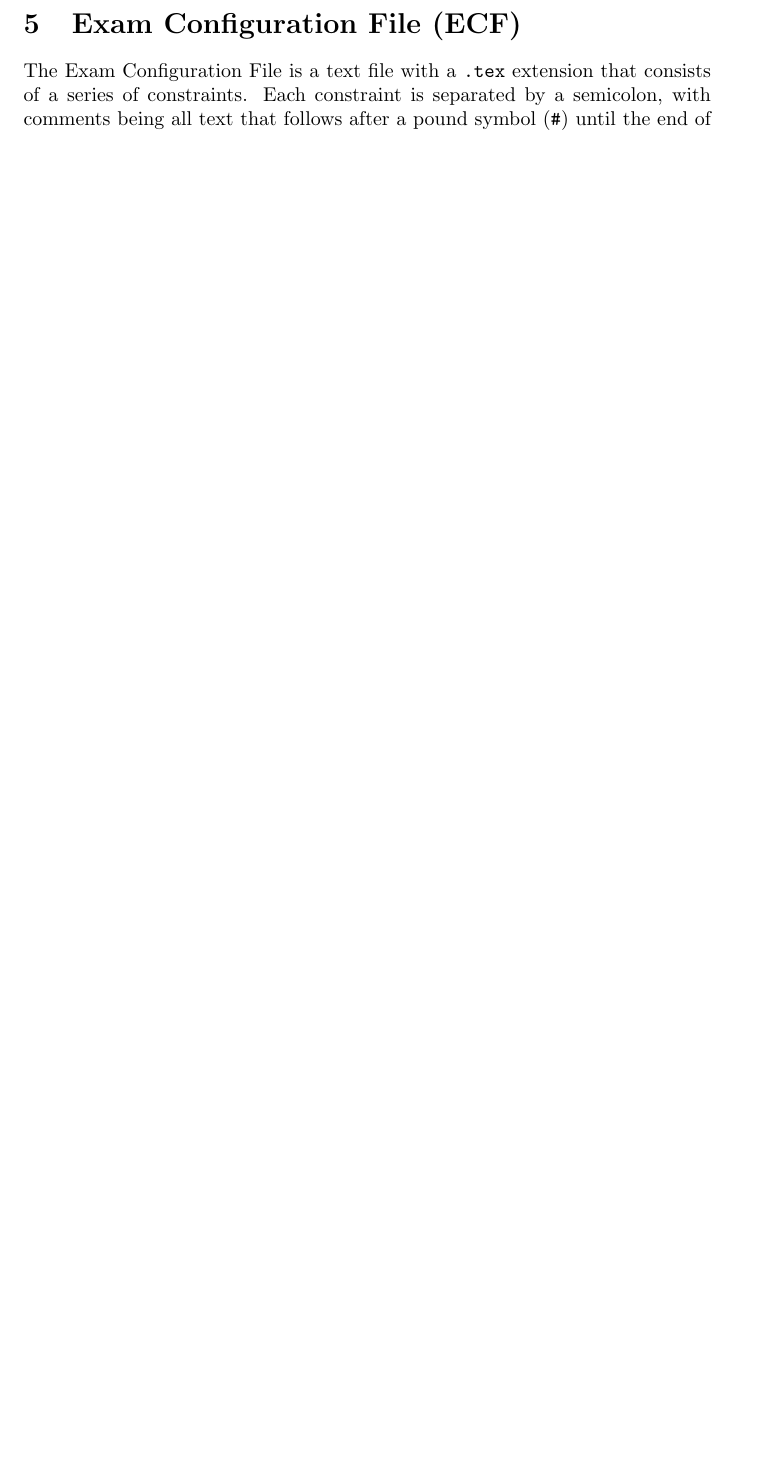
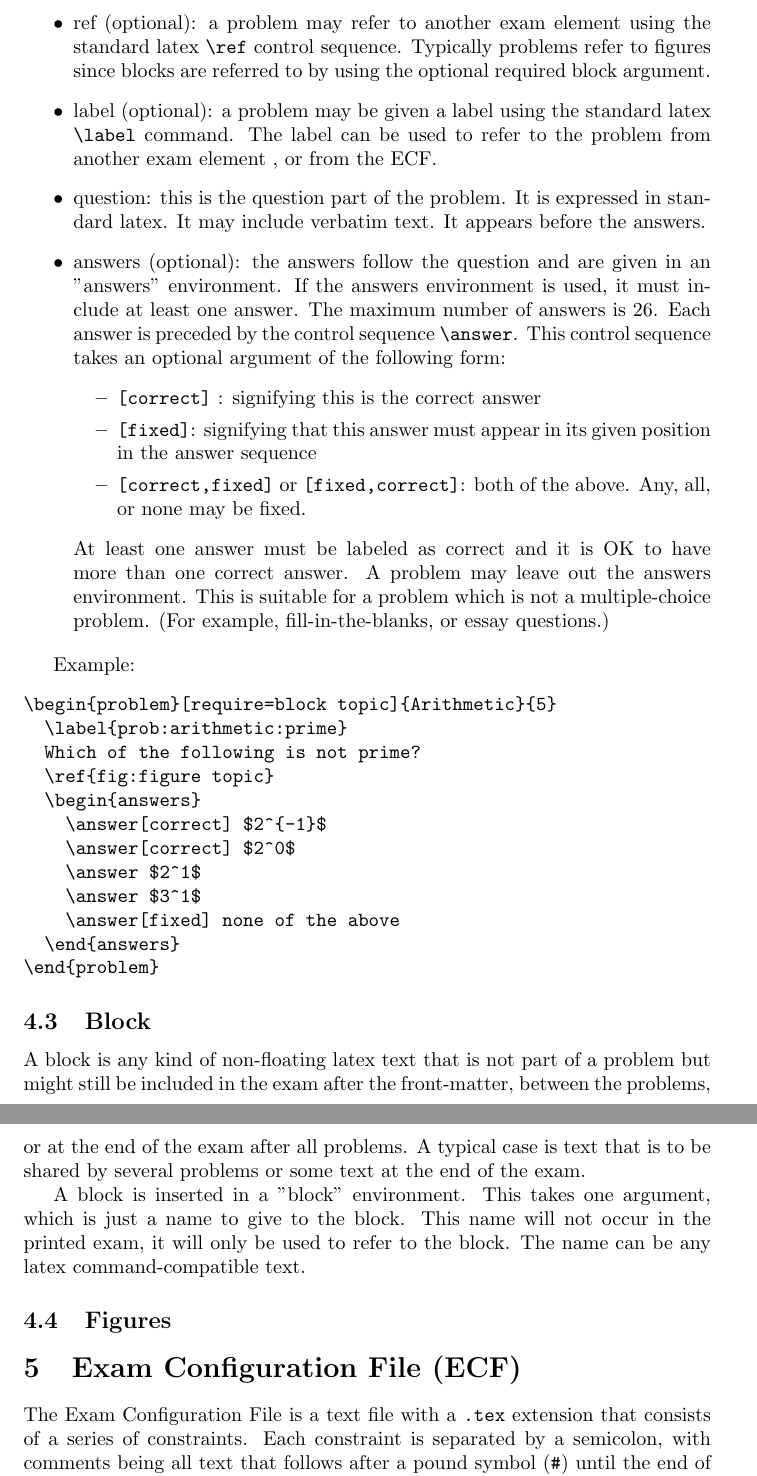
Before and after one commit to rodhart/rex, a LaTeX paper (usersmanual/UsersManual.tex): part of page 5 of 22 before the commit and two parts of pages 5 and 6 of 23 after it, the two joined at a grey line, cut at the place of the change, the shorter picture padded with empty space. Compiled offline with pdfLaTeX.

Commit message:
Added problem and block description to UEF section and moved full UEF example to end to be referenced.

```diff
--- a/usersmanual/UsersManual.tex
+++ b/usersmanual/UsersManual.tex
@@ -94,12 +101,38 @@ The Frontmatter is the introduction to the exam, all the content that appears be
+\item ref (optional): a problem may refer to another exam element using the standard latex \verb|\ref| control sequence. Typically problems refer to figures since blocks are referred to by using the optional required block argument.
+\item label (optional): a problem may be given a label using the standard latex \verb|\label| command. The label can be used to refer to the problem from another exam element , or from the ECF.
+\item question: this is the question part of the problem. It is expressed in standard latex. It may include verbatim text. It appears before the answers.
+\item answers (optional): the answers follow the question and are given in an "answers" environment. If the answers environment is used, it must include at least one answer. The maximum number of answers is 26. Each answer is preceded by the control sequence \verb|\answer|. This control sequence takes an optional argument of the following form:
+\begin{itemize}
+\item \verb|[correct]| : signifying this is the correct answer
+\item \verb|[fixed]|: signifying that this answer must appear in its given position in the answer sequence
+\item \verb|[correct,fixed]| or \verb|[fixed,correct]|: both of the above. Any, all, or none may be fixed.
+\end{itemize}
+At least one answer must be labeled as correct and it is OK to have more than one correct answer.
+A problem may leave out the answers environment. This is suitable for a problem which is not a multiple-choice problem. (For example, fill-in-the-blanks, or essay questions.)
+\end{itemize}
+
+Example:
+\begin{verbatim}
+\begin{problem}[require=block topic]{Arithmetic}{5}
+  \label{prob:arithmetic:prime}
+  Which of the following is not prime?
+  \ref{fig:figure topic}
+  \begin{answers}
+    \answer[correct] $2^{-1}$
+    \answer[correct] $2^0$
+    \answer $2^1$
+    \answer $3^1$
+    \answer[fixed] none of the above
+  \end{answers}
+\end{problem}
+\end{verbatim}
+
+\subsection{Block}
+A block is any kind of non-floating latex text that is not part of a problem but might still be included in the exam after the front-matter, between the problems, or at the end of the exam after all problems. A typical case is text that is to be shared by several problems or some text at the end of the exam.
+
+A block is inserted in a "block" environment. This takes one argument, which is just a name to give to the block. This name will not occur in the printed exam, it will only be used to refer to the block. The name can be any latex command-compatible text.
 
 \subsection{Figures}
-
-
-
-%Please see Figure \ref{fig:SampleUEF} on page \pageref{fig:SampleUEF} for
-%an example Universal Exam File.
-
-
 
 %\subsection{Latex Format}
 %\subsection{Front Matter}
```
Also changed, not shown: usersmanual/UsersManual.tex (22 more changed lines).
